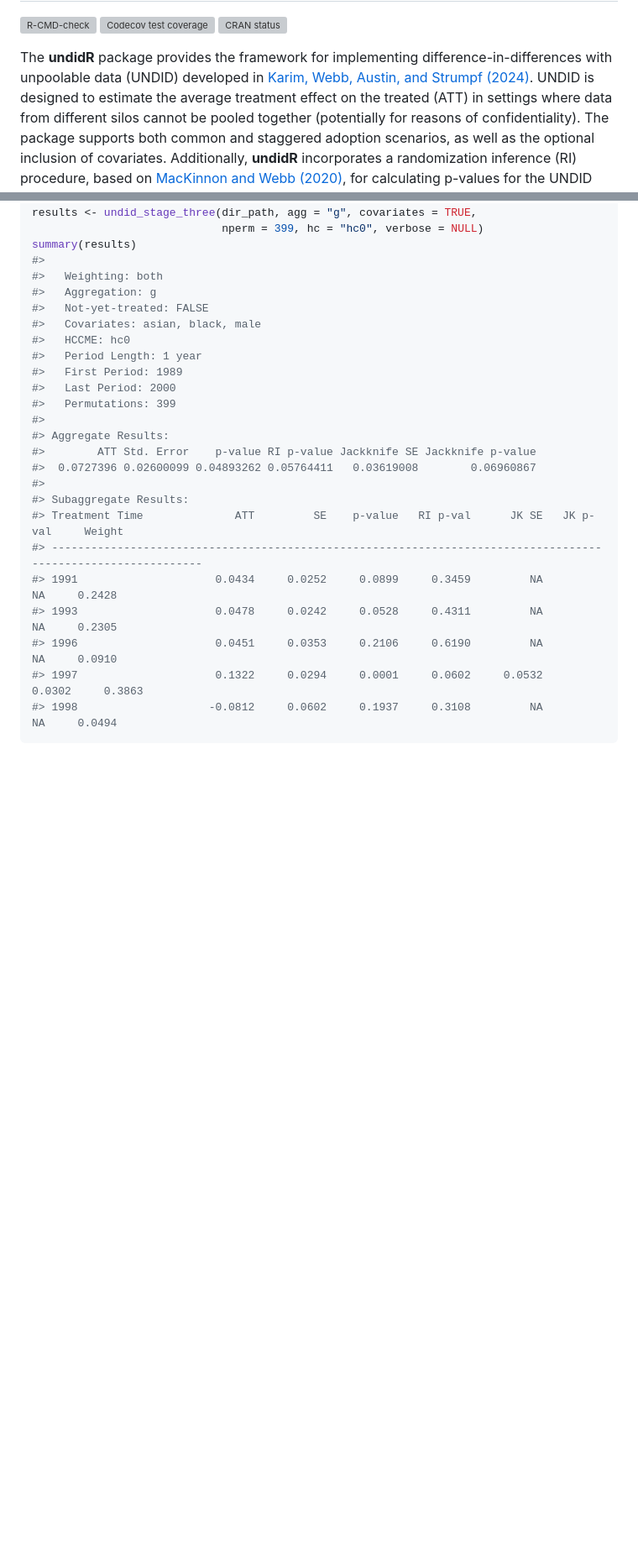
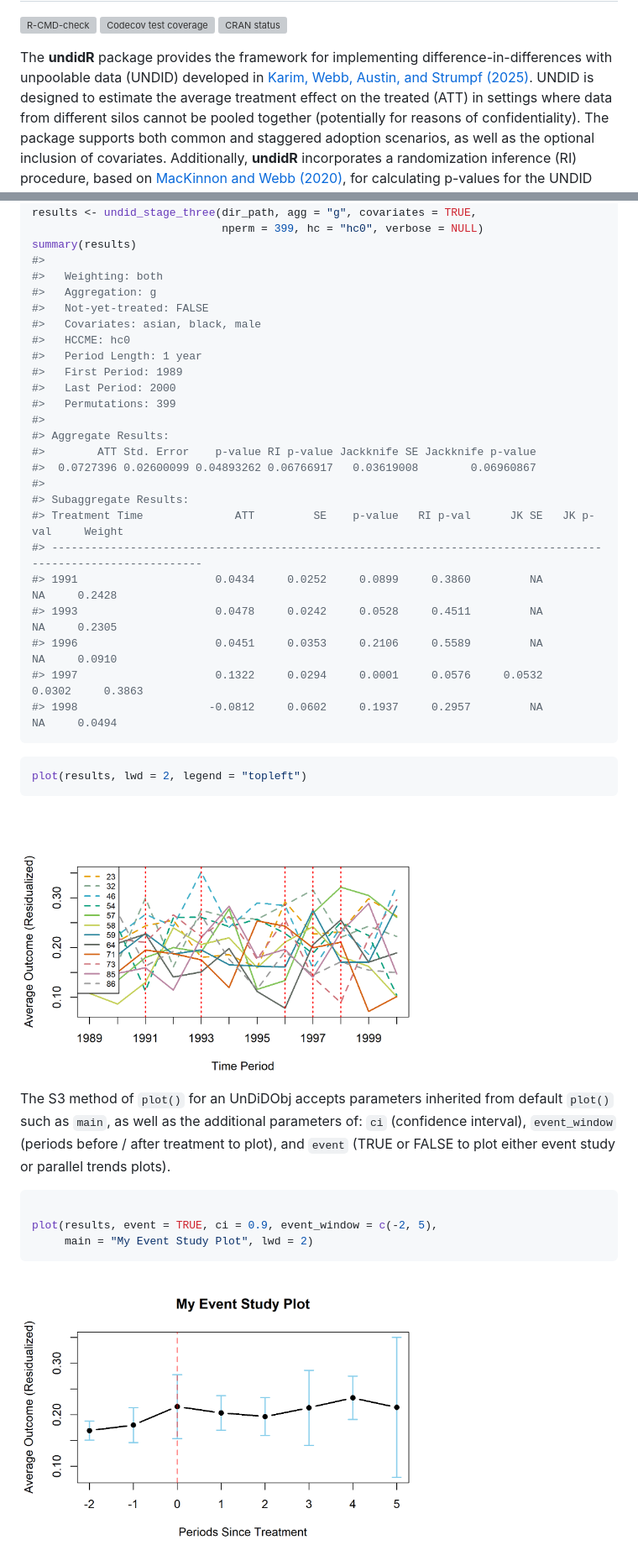
Before and after one commit to cran/undidR, a Markdown page: README.md, 2 parts joined by grey strips. Shown: that part at 84% size. Rendered like a GitHub page; pictures changed too: man/figures/README-event-study-plot-1.png (added), man/figures/README-parallel-trends-plot-1.png (added); blank space fills up the shorter version; grey boxes are pictures that could not be loaded.

Commit message:
version 3.0.1

````diff
--- a/README.md
+++ b/README.md
@@ -15,7 +15,7 @@ status](https://www.r-pkg.org/badges/version/undidR)](https://CRAN.R-project.org
 The **undidR** package provides the framework for implementing
 difference-in-differences with unpoolable data (UNDID) developed in
 [Karim, Webb, Austin, and Strumpf
-(2024)](https://arxiv.org/abs/2403.15910v2). UNDID is designed to
+(2025)](https://arxiv.org/abs/2403.15910v2). UNDID is designed to
 estimate the average treatment effect on the treated (ATT) in settings
 where data from different silos cannot be pooled together (potentially
 for reasons of confidentiality). The package supports both common and
@@ -159,14 +159,34 @@ summary(results)
 #>
 #> Aggregate Results:
 #>        ATT Std. Error    p-value RI p-value Jackknife SE Jackknife p-value
-#>  0.0727396 0.02600099 0.04893262 0.05764411   0.03619008        0.06960867
+#>  0.0727396 0.02600099 0.04893262 0.06766917   0.03619008        0.06960867
 #>
 #> Subaggregate Results:
 #> Treatment Time              ATT         SE    p-value   RI p-val      JK SE   JK p-val     Weight
 #> --------------------------------------------------------------------------------------------------------------
-#> 1991                     0.0434     0.0252     0.0899     0.3459         NA         NA     0.2428
-#> 1993                     0.0478     0.0242     0.0528     0.4311         NA         NA     0.2305
-#> 1996                     0.0451     0.0353     0.2106     0.6190         NA         NA     0.0910
-#> 1997                     0.1322     0.0294     0.0001     0.0602     0.0532     0.0302     0.3863
-#> 1998                    -0.0812     0.0602     0.1937     0.3108         NA         NA     0.0494
+#> 1991                     0.0434     0.0252     0.0899     0.3860         NA         NA     0.2428
+#> 1993                     0.0478     0.0242     0.0528     0.4511         NA         NA     0.2305
+#> 1996                     0.0451     0.0353     0.2106     0.5589         NA         NA     0.0910
+#> 1997                     0.1322     0.0294     0.0001     0.0576     0.0532     0.0302     0.3863
+#> 1998                    -0.0812     0.0602     0.1937     0.2957         NA         NA     0.0494
 ```
+
+``` r
+plot(results, lwd = 2, legend = "topleft")
+```
+
+<img src="man/figures/README-parallel-trends-plot-1.png" width="70%" style="display: block; margin: auto;" />
+
+The S3 method of `plot()` for an UnDiDObj accepts parameters inherited
+from default `plot()` such as `main`, as well as the additional
+parameters of: `ci` (confidence interval), `event_window` (periods
+before / after treatment to plot), and `event` (TRUE or FALSE to plot
+either event study or parallel trends plots).
+
+``` r
+
+plot(results, event = TRUE, ci = 0.9, event_window = c(-2, 5),
+     main = "My Event Study Plot", lwd = 2)
+```
+
+<img src="man/figures/README-event-study-plot-1.png" width="70%" style="display: block; margin: auto;" />
````
Also changed, not shown: other parts of README.md (+4 -4 lines), NEWS.md (+6 -0 lines), 11 other files.
